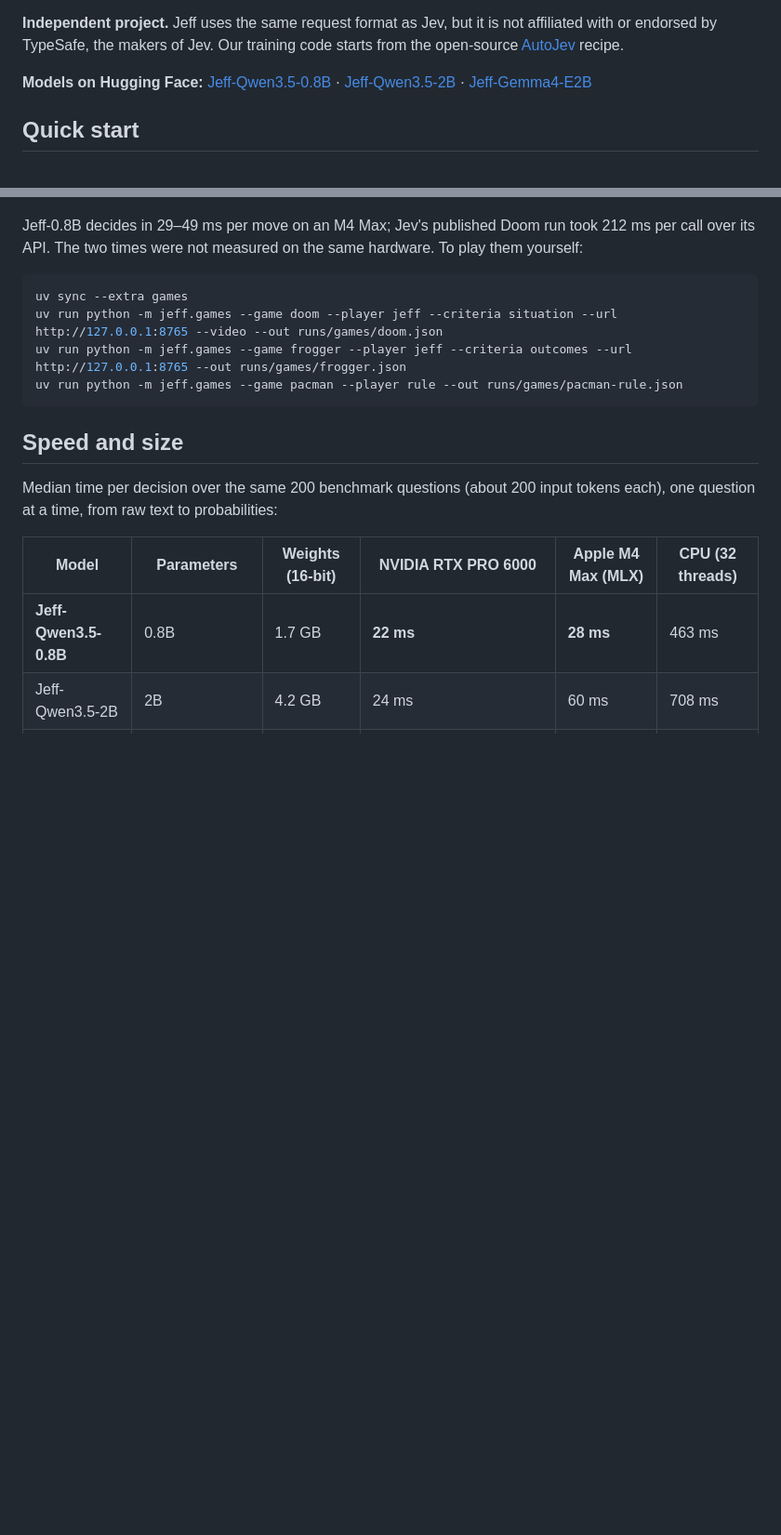
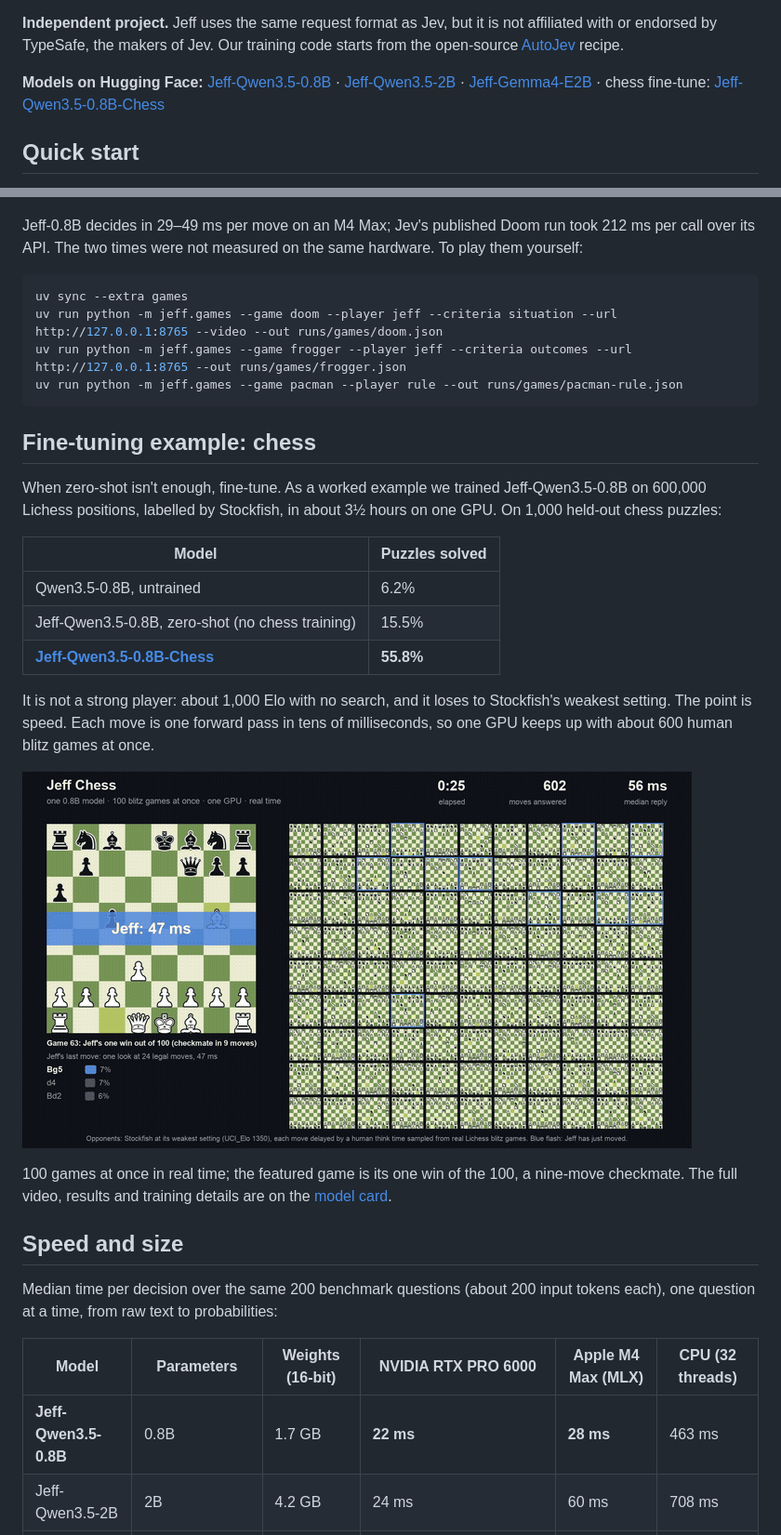
Before and after one commit to ForeverAugust/jeff, a Markdown page: README.md, 2 parts joined by grey strips. Shown at 93% size. Rendered like a GitHub page; pictures changed too: assets/previews/chess-game63.gif (added); blank space fills up the shorter version.

Commit message:
README: chess fine-tune as a worked example (Jeff-Qwen3.5-0.8B-Chess)
Co-Authored-By: Claude Opus 5.5 (1M context) <noreply@anthropic.com>

````diff
--- a/README.md
+++ b/README.md
@@ -22,7 +22,7 @@ spot-check the quality of a sample of the synthetic data.
 **Independent project.** Jeff uses the same request format as Jev, but it is not affiliated with or endorsed by TypeSafe, the
 makers of Jev. Our training code starts from the open-source [AutoJev](https://github.com/denis-pplx/autojev) recipe.
 
-**Models on Hugging Face:** [Jeff-Qwen3.5-0.8B](https://huggingface.co/mstrasser/Jeff-Qwen3.5-0.8B) · [Jeff-Qwen3.5-2B](https://huggingface.co/mstrasser/Jeff-Qwen3.5-2B) · [Jeff-Gemma4-E2B](https://huggingface.co/mstrasser/Jeff-Gemma4-E2B)
+**Models on Hugging Face:** [Jeff-Qwen3.5-0.8B](https://huggingface.co/mstrasser/Jeff-Qwen3.5-0.8B) · [Jeff-Qwen3.5-2B](https://huggingface.co/mstrasser/Jeff-Qwen3.5-2B) · [Jeff-Gemma4-E2B](https://huggingface.co/mstrasser/Jeff-Gemma4-E2B) · chess fine-tune: [Jeff-Qwen3.5-0.8B-Chess](https://huggingface.co/mstrasser/Jeff-Qwen3.5-0.8B-Chess)
 
 ## Quick start
 
@@ -114,6 +114,27 @@ uv run python -m jeff.games --game frogger --player jeff --criteria outcomes --u
 uv run python -m jeff.games --game pacman --player rule --out runs/games/pacman-rule.json
 ```
 
+## Fine-tuning example: chess
+
+When zero-shot isn't enough, fine-tune. As a worked example we trained Jeff-Qwen3.5-0.8B on 600,000 Lichess positions,
+labelled by Stockfish, in about 3½ hours on one GPU. On 1,000 held-out chess puzzles:
+
+| Model | Puzzles solved |
+|---|---|
+| Qwen3.5-0.8B, untrained | 6.2% |
+| Jeff-Qwen3.5-0.8B, zero-shot (no chess training) | 15.5% |
+| **[Jeff-Qwen3.5-0.8B-Chess](https://huggingface.co/mstrasser/Jeff-Qwen3.5-0.8B-Chess)** | **55.8%** |
+
+It is not a strong player: about 1,000 Elo with no search, and it loses to Stockfish's weakest setting. The point is
+speed. Each move is one forward pass in tens of milliseconds, so one GPU keeps up with about 600 human blitz games at
+once.
+
+<a href="https://huggingface.co/mstrasser/Jeff-Qwen3.5-0.8B-Chess"><img src="assets/previews/chess-game63.gif" width="720"
+alt="Jeff-Qwen3.5-0.8B-Chess playing 100 blitz games at once; the featured game ends in checkmate"></a>
+
+100 games at once in real time; the featured game is its one win of the 100, a nine-move checkmate. The full video,
+results and training details are on the [model card](https://huggingface.co/mstrasser/Jeff-Qwen3.5-0.8B-Chess).
+
 ## Speed and size
 
 Median time per decision over the same 200 benchmark questions (about 200 input tokens each), one question at a time,
````
